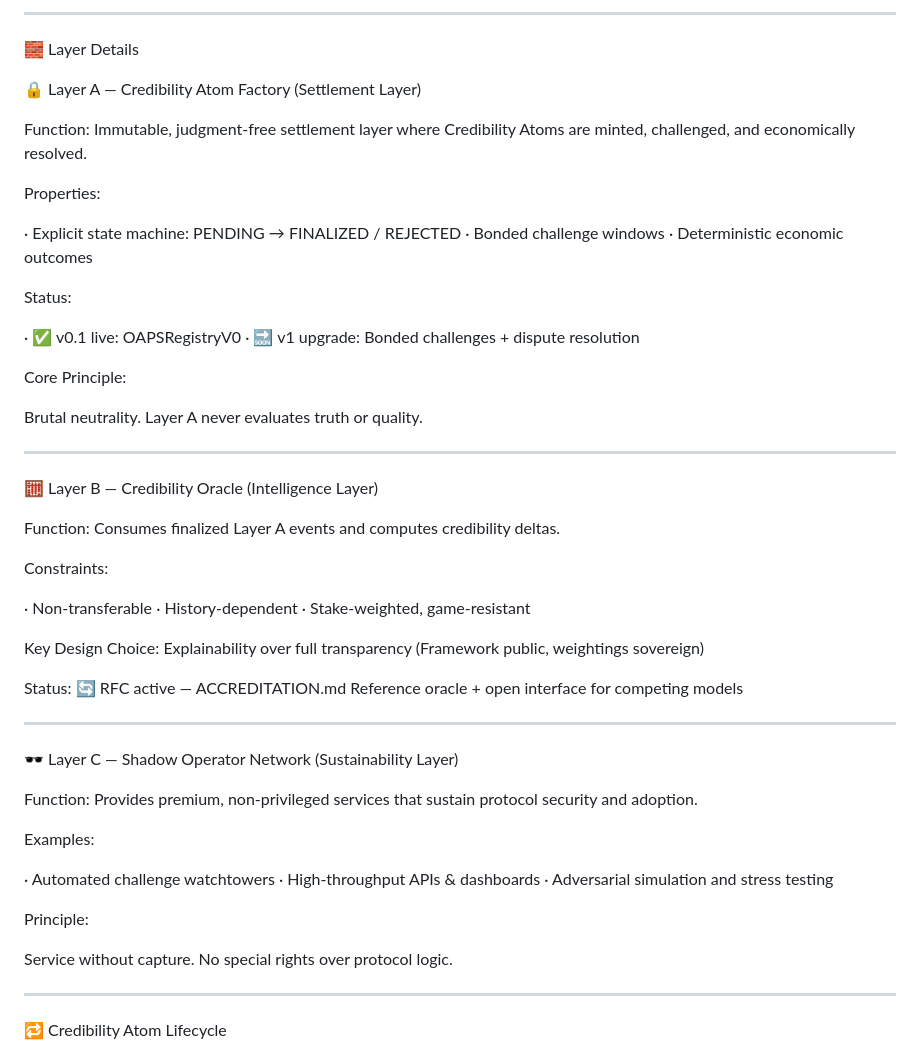
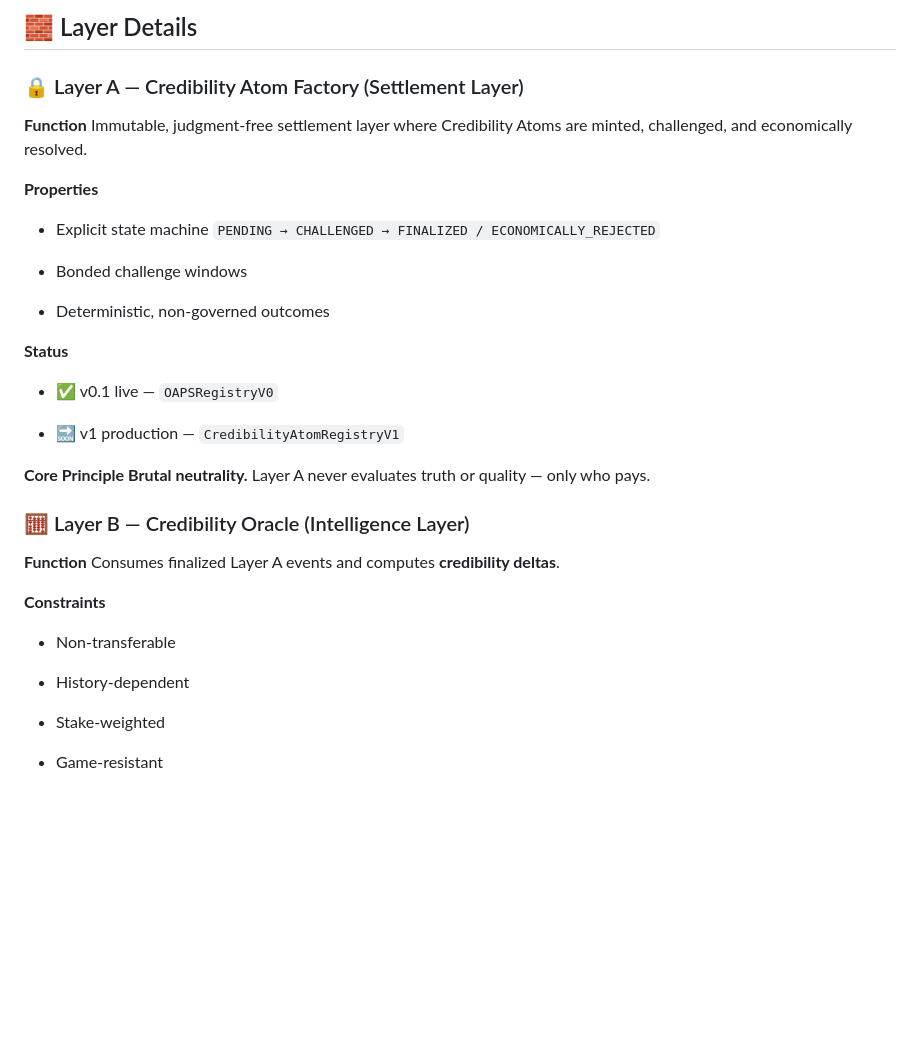
Before and after one commit to OAPS-Protocol/oaps-v0.1, a Markdown page: README.md, the part around one of its changes. Drawn GitHub-style; blank space fills up the shorter version.

```diff
--- a/README.md
+++ b/README.md
@@ -92,64 +103,45 @@ graph TD
 
----
+## 🧱 Layer Details
 
-🧱 Layer Details
+### 🔒 Layer A — Credibility Atom Factory (Settlement Layer)
 
-🔒 Layer A — Credibility Atom Factory (Settlement Layer)
+**Function** Immutable, judgment-free settlement layer where Credibility Atoms are minted, challenged, and economically resolved.
 
-Function: Immutable, judgment-free settlement layer where Credibility Atoms are minted, challenged, and economically resolved.
+**Properties**
 
-Properties:
 
-· Explicit state machine: PENDING → FINALIZED / REJECTED
-· Bonded challenge windows
-· Deterministic economic outcomes
+- Explicit state machine `PENDING → CHALLENGED → FINALIZED / ECONOMICALLY_REJECTED`
 
-Status:
+- Bonded challenge windows
 
-· ✅ v0.1 live: OAPSRegistryV0
-· 🔜 v1 upgrade: Bonded challenges + dispute resolution
+- Deterministic, non-governed outcomes
 
-Core Principle:
 
-Brutal neutrality. Layer A never evaluates truth or quality.
 
----
+**Status**
 
-🧮 Layer B — Credibility Oracle (Intelligence Layer)
 
-Function: Consumes finalized Layer A events and computes credibility deltas.
+- ✅ v0.1 live — `OAPSRegistryV0`
 
-Constraints:
+- 🔜 v1 production — `CredibilityAtomRegistryV1`
 
-· Non-transferable
-· History-dependent
-· Stake-weighted, game-resistant
 
-Key Design Choice:
-Explainability over full transparency
-(Framework public, weightings sovereign)
 
-Status:
-🔄 RFC active — ACCREDITATION.md
-Reference oracle + open interface for competing models
+**Core Principle** **Brutal neutrality.** Layer A never evaluates truth or quality — only who pays.
 
----
+### 🧮 Layer B — Credibility Oracle (Intelligence Layer)
 
-🕶️ Layer C — Shadow Operator Network (Sustainability Layer)
+**Function** Consumes finalized Layer A events and computes **credibility deltas**.
 
-Function: Provides premium, non-privileged services that sustain protocol security and adoption.
+**Constraints**
 
-Examples:
 
-· Automated challenge watchtowers
-· High-throughput APIs & dashboards
-· Adversarial simulation and stress testing
+- Non-transferable
 
-Principle:
+- History-dependent
 
-Service without capture. No special rights over protocol logic.
+- Stake-weighted
 
----
+- Game-resistant
 
-🔁 Credibility Atom Lifecycle
 
```
Also changed, not shown: other parts of README.md (+168 -105 lines).
